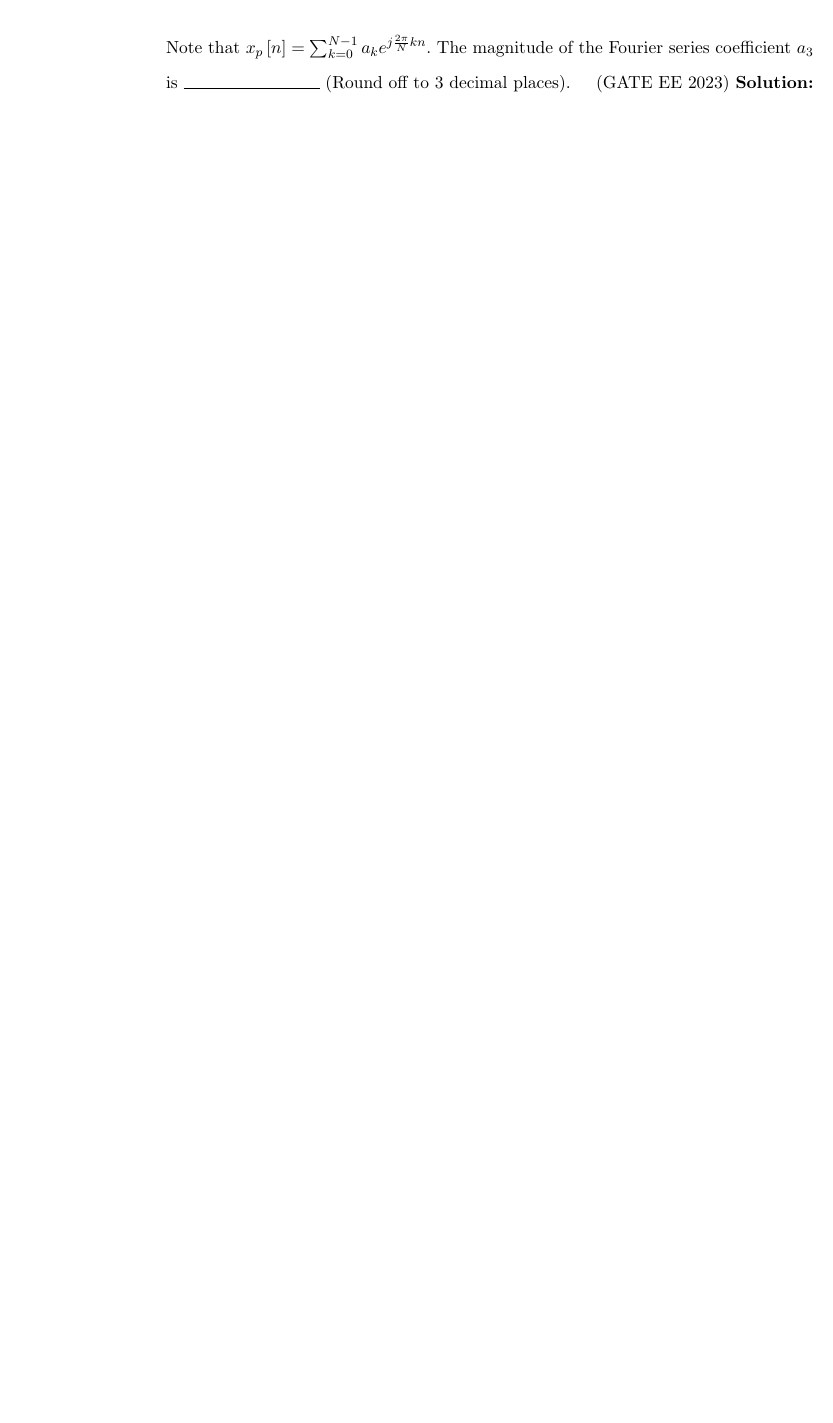
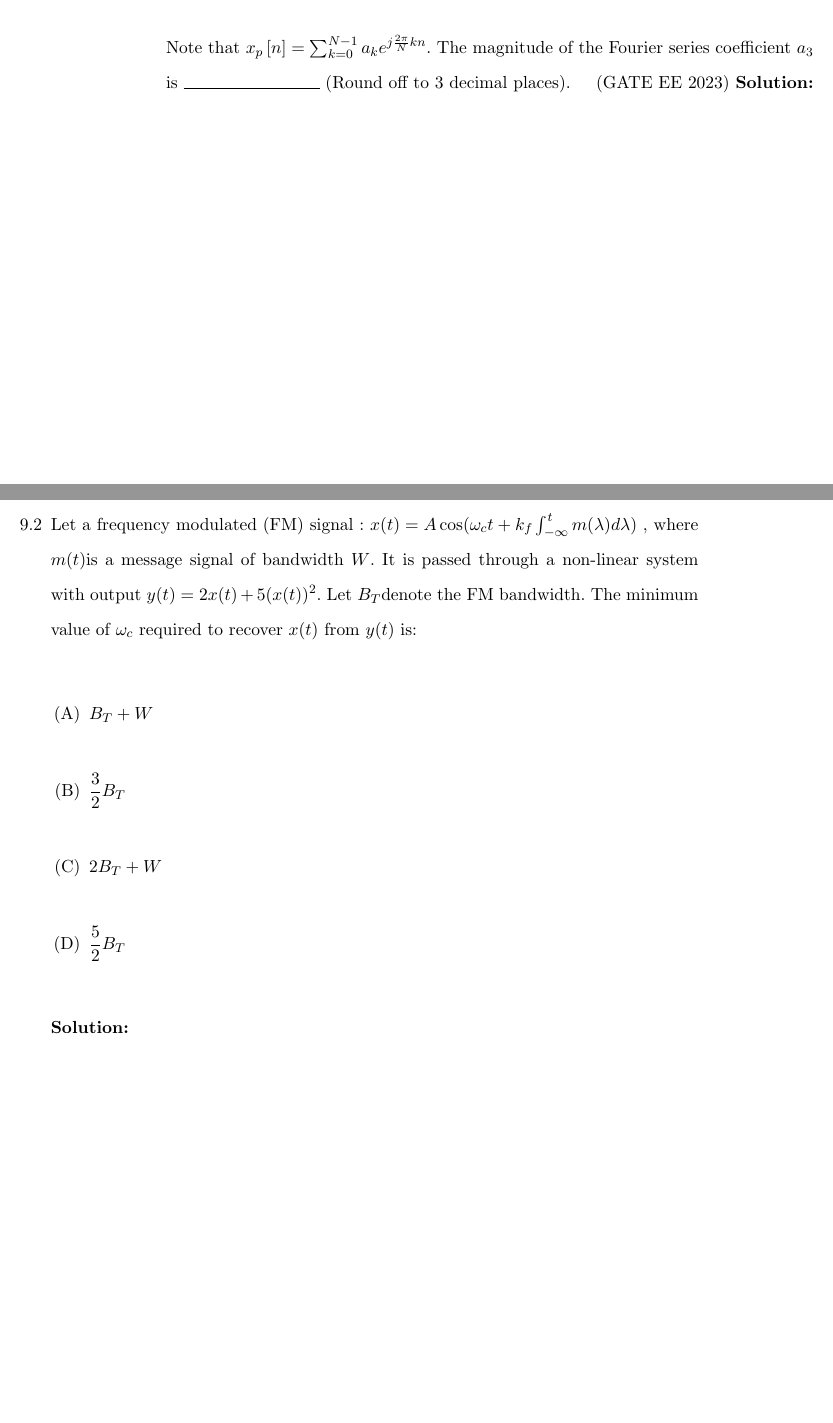
Before and after one commit to kmeghanasai/gate-signal, a LaTeX book (main.tex, which reads 2023/fourier.tex): part of page 39 of 40 before the commit and two parts of pages 39 and 40 of 40 after it, the two joined at a grey line, cut so that both start at the same text, the shorter picture padded with empty space. Compiled offline with pdfLaTeX.

Commit message:
Update fourier.tex

```diff
--- a/2023/fourier.tex
+++ b/2023/fourier.tex
@@ -7,4 +7,18 @@
         Note that $x_p\sbrak{n}=\sum_{k=0}^{N-1}a_{k}e^{j\frac{2\pi}{N}kn}$. The magnitude of the Fourier series coefficient $a_3$ is \rule{3cm}{0.15mm} \brak{\text{Round off to 3 decimal places}}.\hfill(GATE EE 2023)
         \solution
         \newpage
+
+\item Let a frequency modulated (FM) signal : $ x(t) = A \cos(\omega_c t + k_f \int_{-\infty}^{t} m(\lambda) d\lambda)$ , where $ m(t) $is a message signal of bandwidth $ W $. It is passed through a non-linear system with output $y(t) = 2x(t) + 5(x(t))^2 $.
+Let $B_T $denote the FM bandwidth. The minimum value of $ \omega_c $ required to recover $ x(t) $ from $ y(t) $ is:\\
+\begin{enumerate}[label = (\Alph*)]
+\item $B_T + W$ \\
+\item $\dfrac{3}{2} B_T$ \\
+\item $2B_T + W$ \\
+\item $\dfrac{5}{2} B_T$ \\
 \end{enumerate}
+
+\solution
+\newpage
+
+
+\end{enumerate}
```
